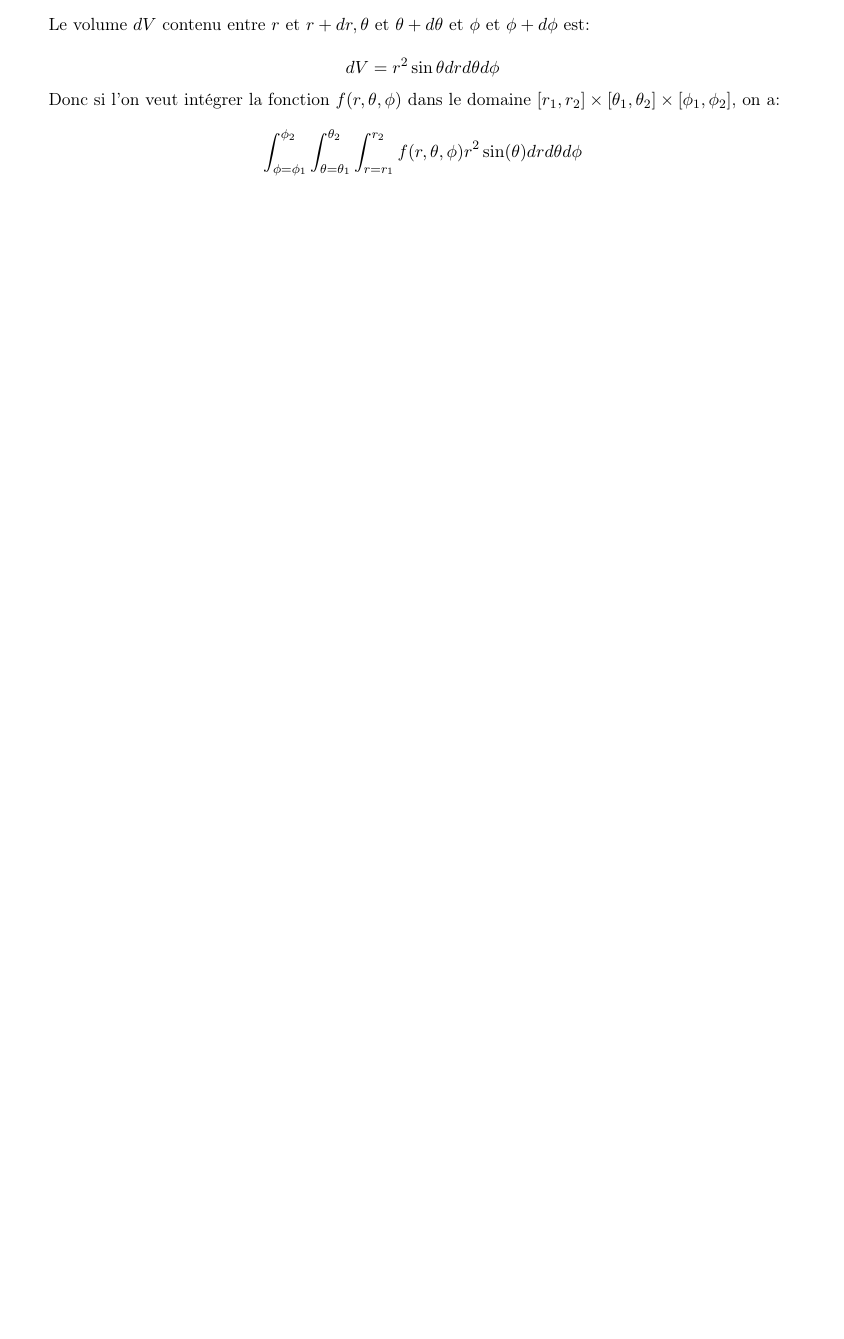
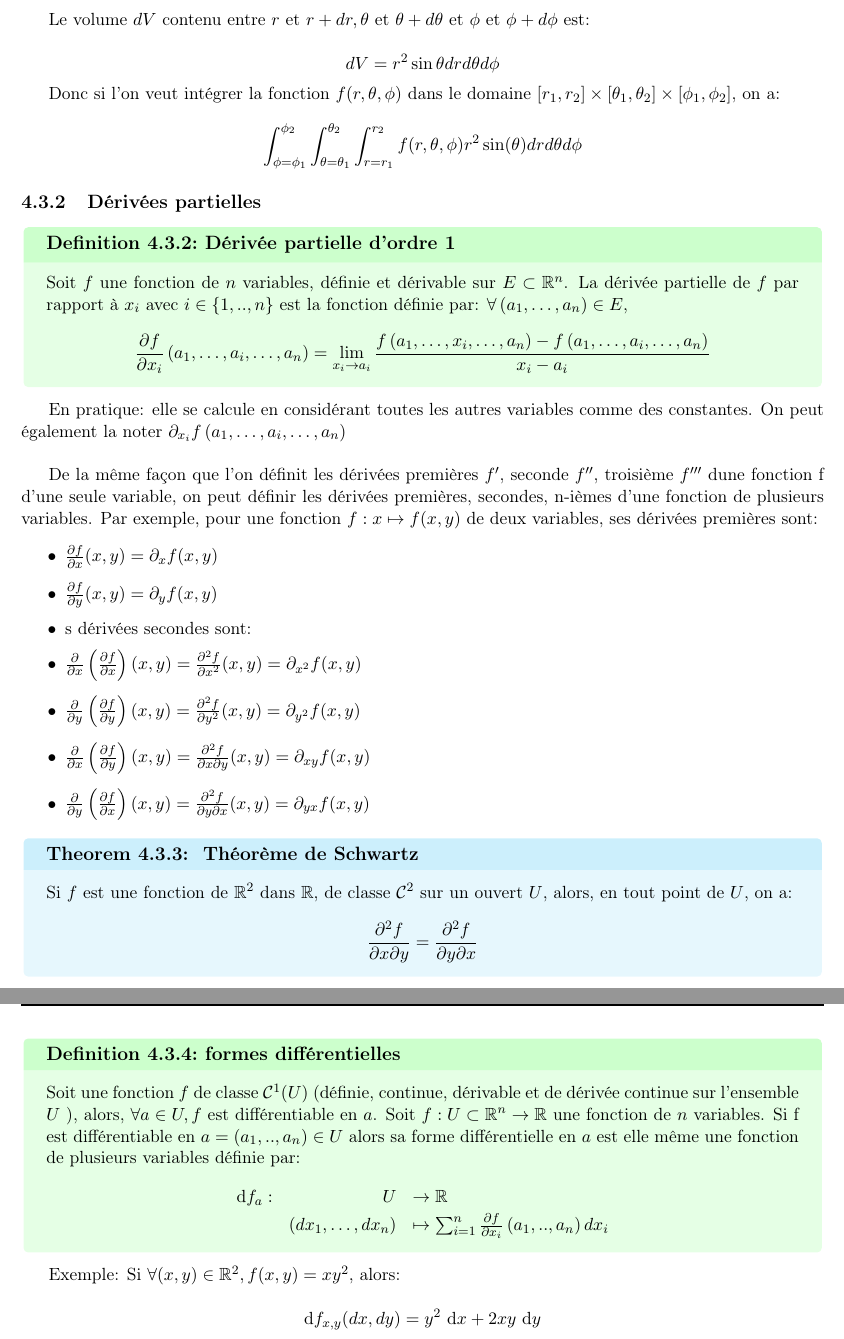
Before and after one commit to y-lapeyre/M1_maths_geosciences, a LaTeX book (main.tex, which reads chap/Integration.tex): part of page 27 of 45 before the commit and two parts of pages 27 and 28 of 45 after it, the two joined at a grey line, cut so that both start at the same text, the shorter picture padded with empty space. The pictures show the PDF file main.pdf that the author committed with the source.

Commit message:
more on partial derivatives

```diff
--- a/chap/Integration.tex
+++ b/chap/Integration.tex
@@ -374,3 +376,53 @@ Donc si l'on veut intégrer la fonction $f(r, \theta, \phi)$ dans le domaine $\l
 $$
 \int_{\phi=\phi_1}^{\phi_2} \int_{\theta=\theta_1}^{\theta_2} \int_{r=r_1}^{r_2} f(r, \theta, \phi) r^2 \sin (\theta) d r d \theta d \phi
 $$
+
+\subsection{Dérivées partielles}
+
+\defn{Dérivée partielle d'ordre 1}{
+    Soit $f$ une fonction de $n$ variables, définie et dérivable sur $E \subset \mathbb{R}^n$. La dérivée partielle de $f$ par rapport à $x_i$ avec $i \in\{1, . ., n\}$ est la fonction définie par: $\forall\left(a_1, \ldots, a_n\right) \in E$,
+
+$$
+\frac{\partial f}{\partial x_i}\left(a_1, \ldots, a_i, \ldots, a_n\right)=\lim _{x_i \rightarrow a_i} \frac{f\left(a_1, \ldots, x_i, \ldots, a_n\right)-f\left(a_1, \ldots, a_i, \ldots, a_n\right)}{x_i-a_i}
+$$
+}
+
+En pratique: elle se calcule en considérant toutes les autres variables comme des constantes. On peut également la noter $\partial_{x_i} f\left(a_1, \ldots, a_i, \ldots, a_n\right)$\\
+
+De la même façon que l'on définit les dérivées premières $f^{\prime}$, seconde $f^{\prime \prime}$, troisième $f^{\prime \prime \prime}$ dune fonction f d'une seule variable, on peut définir les dérivées premières, secondes, n-ièmes d'une fonction de plusieurs variables. Par exemple, pour une fonction $f: x \mapsto f(x, y)$ de deux variables, ses dérivées premières sont:
+
+\begin{itemize}
+    \item $\frac{\partial f}{\partial x}(x, y)=\partial_x f(x, y)$
+    \item $\frac{\partial f}{\partial y}(x, y)=\partial_y f(x, y)$
+    \item s dérivées secondes sont:
+    \item $\frac{\partial}{\partial x}\left(\frac{\partial f}{\partial x}\right)(x, y)=\frac{\partial^2 f}{\partial x^2}(x, y)=\partial_{x^2} f(x, y)$
+    \item $\frac{\partial}{\partial y}\left(\frac{\partial f}{\partial y}\right)(x, y)=\frac{\partial^2 f}{\partial y^2}(x, y)=\partial_{y^2} f(x, y)$
+    \item $\frac{\partial}{\partial x}\left(\frac{\partial f}{\partial y}\right)(x, y)=\frac{\partial^2 f}{\partial x \partial y}(x, y)=\partial_{x y} f(x, y)$
+    \item $\frac{\partial}{\partial y}\left(\frac{\partial f}{\partial x}\right)(x, y)=\frac{\partial^2 f}{\partial y \partial x}(x, y)=\partial_{y x} f(x, y)$
+\end{itemize}
+
+
+\thmr{ Théorème de Schwartz}{schwartz}{
+    Si $f$ est une fonction de $\mathbb{R}^2$ dans $\mathbb{R}$, de classe $\mathcal{C}^2$ sur un ouvert $U$, alors, en tout point de $U$, on a:
+$$
+\frac{\partial^2 f}{\partial x \partial y}=\frac{\partial^2 f}{\partial y \partial x}
+$$
+}
+
+\defn{formes différentielles}{
+    Soit une fonction $f$ de classe $\mathcal{C}^1(U)$ (définie, continue, dérivable et de dérivée continue sur l'ensemble $U$ ), alors, $\forall a \in U, f$ est différentiable en $a$.
+Soit $f: U \subset \mathbb{R}^n \rightarrow \mathbb{R}$ une fonction de $n$ variables. Si f est différentiable en $a=\left(a_1, . ., a_n\right) \in U$ alors sa forme différentielle en $a$ est elle même une fonction de plusieurs variables définie par:
+
+$$
+\begin{array}{lrl}
+\mathrm{d} f_a: & U & \rightarrow \mathbb{R} \\
+& \left(d x_1, \ldots, d x_n\right) & \mapsto \sum_{i=1}^n \frac{\partial f}{\partial x_i}\left(a_1, . ., a_n\right) d x_i
+\end{array}
+$$
+}
+
+Exemple: Si $\forall(x, y) \in \mathbb{R}^2, f(x, y)=x y^2$, alors:
+
+$$
+\mathrm{d} f_{x, y}(d x, d y)=y^2 \mathrm{~d} x+2 x y \mathrm{~d} y
+$$
```
Also changed, not shown: main.pdf, chap/Integration.tex (10 more changed lines).
